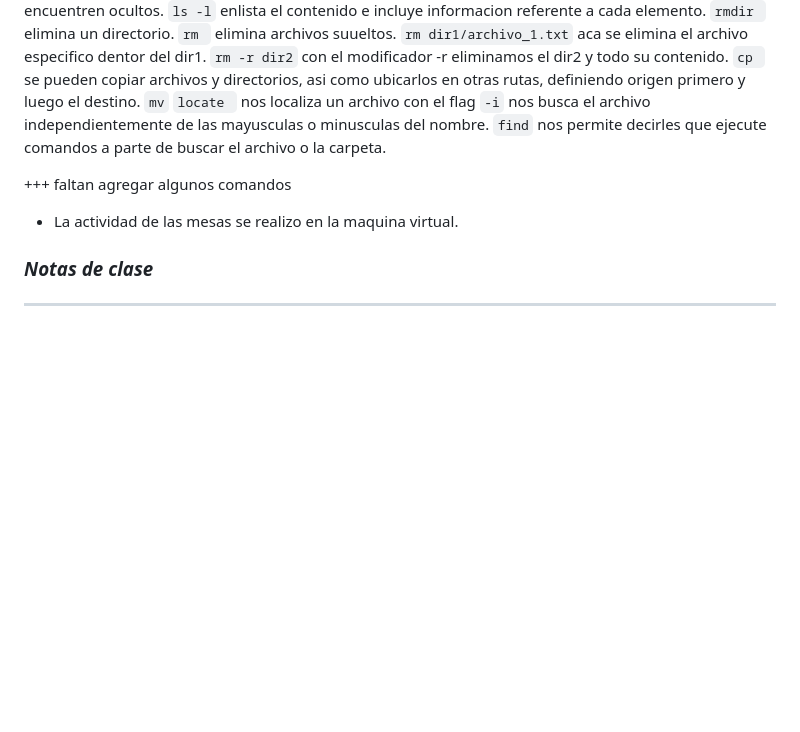
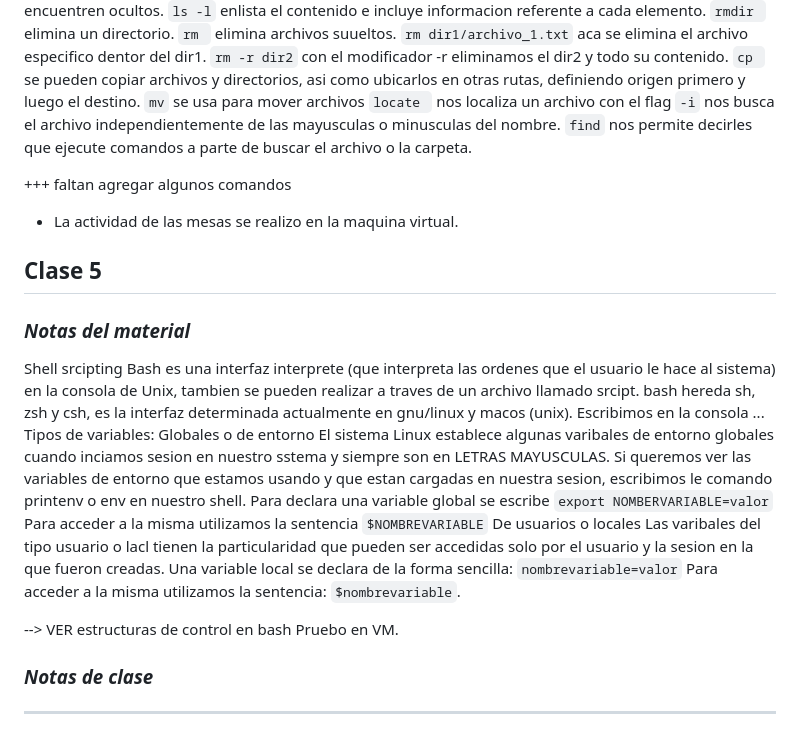
Before and after one commit to Laraconverso/Infra, a Markdown page: notas_clase.md, the part around the change. GitHub-like rendering; blank space fills up the shorter version.

Commit message:
update notas clase 5

```diff
--- a/notas_clase.md
+++ b/notas_clase.md
@@ -80,13 +80,34 @@ Comandos utiles:</br>
 `rm dir1/archivo_1.txt` aca se elimina el archivo especifico dentor del dir1.</br>
 `rm -r dir2` con el modificador -r eliminamos el dir2 y todo su contenido.</br>
 `cp ` se pueden copiar archivos y directorios, asi como ubicarlos en otras rutas, definiendo origen primero y luego el destino. </br>
-`mv` </br>
+`mv` se usa para mover archivos</br>
 `locate ` nos localiza un archivo con el flag `-i` nos busca el archivo independientemente de las mayusculas o minusculas del nombre.</br>
 `find` nos permite decirles que ejecute comandos a parte de buscar el archivo o la carpeta. </br>
 
 +++ faltan agregar algunos comandos
 + La actividad de las mesas se realizo en la maquina virtual.
 
+## <span style="color:violet;">Clase 5</span>
+### <span style="color:purple;"> _Notas del material_</span>
+Shell srcipting
+Bash es una interfaz interprete (que interpreta las ordenes que el usuario le hace al sistema) en la consola de Unix, tambien se pueden realizar a traves de un archivo llamado srcipt. </br>
+bash hereda sh, zsh y csh, es la interfaz determinada actualmente en gnu/linux y macos (unix).
+</br>
+Escribimos en la consola </br>
+... </br>
+Tipos de variables: </br>
+Globales o de entorno</br>
+    El sistema Linux establece algunas varibales de entorno globales cuando inciamos sesion en nuestro sstema y siempre son en LETRAS MAYUSCULAS. Si queremos ver las variables de entorno que estamos usando y que estan cargadas en nuestra sesion, escribimos le comando printenv o env en nuestro shell.</br>
+    Para declara una variable global se escribe</br>
+    ` export NOMBERVARIABLE=valor ` </br>
+    Para acceder a la misma utilizamos la sentencia `$NOMBREVARIABLE` </br>
+De usuarios o locales</br>
+    Las varibales del tipo usuario o lacl tienen la particularidad que pueden ser accedidas solo por el usuario y la sesion en la que fueron creadas. Una variable local se declara de la forma sencilla:</br>
+    `nombrevariable=valor`</br>
+    Para acceder a la misma utilizamos la sentencia: `$nombrevariable`.  </br>
+
+ --> VER estructuras de control en bash
+Pruebo en VM.
 
 ### <span style="color:purple;"> _Notas de clase_ </span>
 </br>
```
Also changed, not shown: Captura de Pantalla 2022-03-01 a la(s) 12.22.44.png (added), 2 other files.
